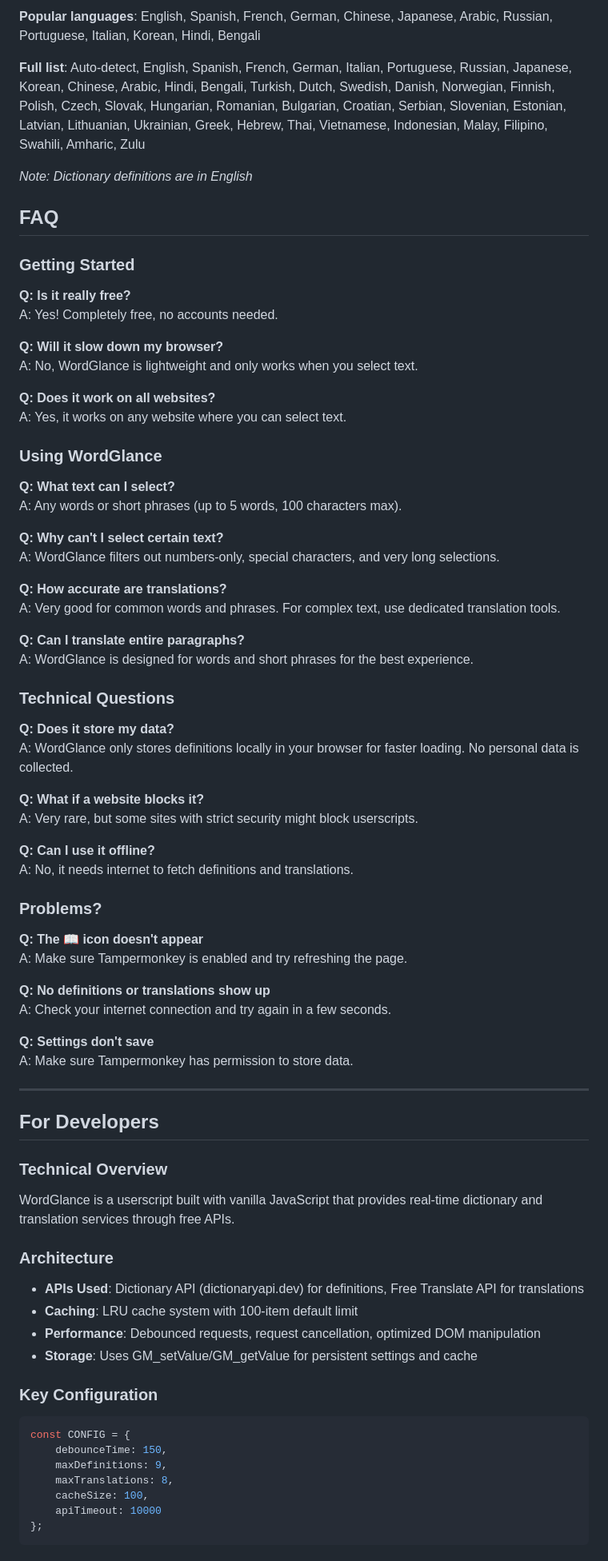
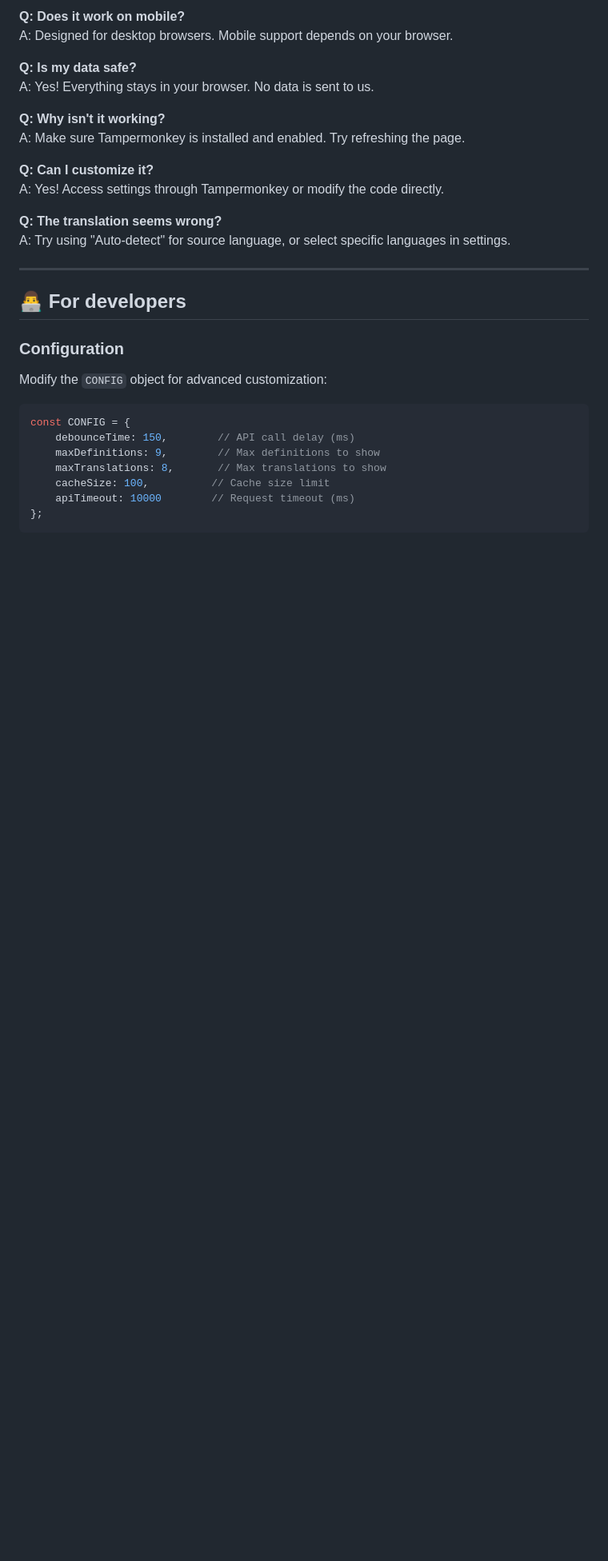
Before and after one commit to ShrekBytes/WordGlance, a Markdown page: README.md, the part around the change printed below. Shown: that part at 80% size. Rendered like a GitHub page; blank space fills up the shorter version.

````diff
--- a/README.md
+++ b/README.md
@@ -77,80 +76,32 @@ WordGlance translates between 40+ languages:
 
-**Popular languages**: English, Spanish, French, German, Chinese, Japanese, Arabic, Russian, Portuguese, Italian, Korean, Hindi, Bengali
+**Q: Does it work on mobile?**
+A: Designed for desktop browsers. Mobile support depends on your browser.
 
-**Full list**: Auto-detect, English, Spanish, French, German, Italian, Portuguese, Russian, Japanese, Korean, Chinese, Arabic, Hindi, Bengali, Turkish, Dutch, Swedish, Danish, Norwegian, Finnish, Polish, Czech, Slovak, Hungarian, Romanian, Bulgarian, Croatian, Serbian, Slovenian, Estonian, Latvian, Lithuanian, Ukrainian, Greek, Hebrew, Thai, Vietnamese, Indonesian, Malay, Filipino, Swahili, Amharic, Zulu
+**Q: Is my data safe?**
+A: Yes! Everything stays in your browser. No data is sent to us.
 
-*Note: Dictionary definitions are in English*
+**Q: Why isn't it working?**
+A: Make sure Tampermonkey is installed and enabled. Try refreshing the page.
 
-## FAQ
+**Q: Can I customize it?**
+A: Yes! Access settings through Tampermonkey or modify the code directly.
 
-### Getting Started
-
-**Q: Is it really free?**
-A: Yes! Completely free, no accounts needed.
-
-**Q: Will it slow down my browser?**
-A: No, WordGlance is lightweight and only works when you select text.
-
-**Q: Does it work on all websites?**
-A: Yes, it works on any website where you can select text.
-
-### Using WordGlance
-
-**Q: What text can I select?**
-A: Any words or short phrases (up to 5 words, 100 characters max).
-
-**Q: Why can't I select certain text?**
-A: WordGlance filters out numbers-only, special characters, and very long selections.
-
-**Q: How accurate are translations?**
-A: Very good for common words and phrases. For complex text, use dedicated translation tools.
-
-**Q: Can I translate entire paragraphs?**
-A: WordGlance is designed for words and short phrases for the best experience.
-
-### Technical Questions
-
-**Q: Does it store my data?**
-A: WordGlance only stores definitions locally in your browser for faster loading. No personal data is collected.
-
-**Q: What if a website blocks it?**
-A: Very rare, but some sites with strict security might block userscripts.
-
-**Q: Can I use it offline?**
-A: No, it needs internet to fetch definitions and translations.
-
-### Problems?
-
-**Q: The 📖 icon doesn't appear**
-A: Make sure Tampermonkey is enabled and try refreshing the page.
-
-**Q: No definitions or translations show up**
-A: Check your internet connection and try again in a few seconds.
-
-**Q: Settings don't save**
-A: Make sure Tampermonkey has permission to store data.
+**Q: The translation seems wrong?**
+A: Try using "Auto-detect" for source language, or select specific languages in settings.
 
 ---
 
-## For Developers
+## 👨‍💻 For developers
 
-### Technical Overview
-WordGlance is a userscript built with vanilla JavaScript that provides real-time dictionary and translation services through free APIs.
-
-### Architecture
-- **APIs Used**: Dictionary API (dictionaryapi.dev) for definitions, Free Translate API for translations
-- **Caching**: LRU cache system with 100-item default limit
-- **Performance**: Debounced requests, request cancellation, optimized DOM manipulation
-- **Storage**: Uses GM_setValue/GM_getValue for persistent settings and cache
-
-### Key Configuration
+### Configuration
+Modify the `CONFIG` object for advanced customization:
 ```javascript
 const CONFIG = {
-    debounceTime: 150,
-    maxDefinitions: 9,
-    maxTranslations: 8,
-    cacheSize: 100,
-    apiTimeout: 10000
+    debounceTime: 150,        // API call delay (ms)
+    maxDefinitions: 9,        // Max definitions to show
+    maxTranslations: 8,       // Max translations to show
+    cacheSize: 100,          // Cache size limit
+    apiTimeout: 10000        // Request timeout (ms)
 };
 ```
 
````
Also changed, not shown: other parts of README.md (+68 -59 lines).
